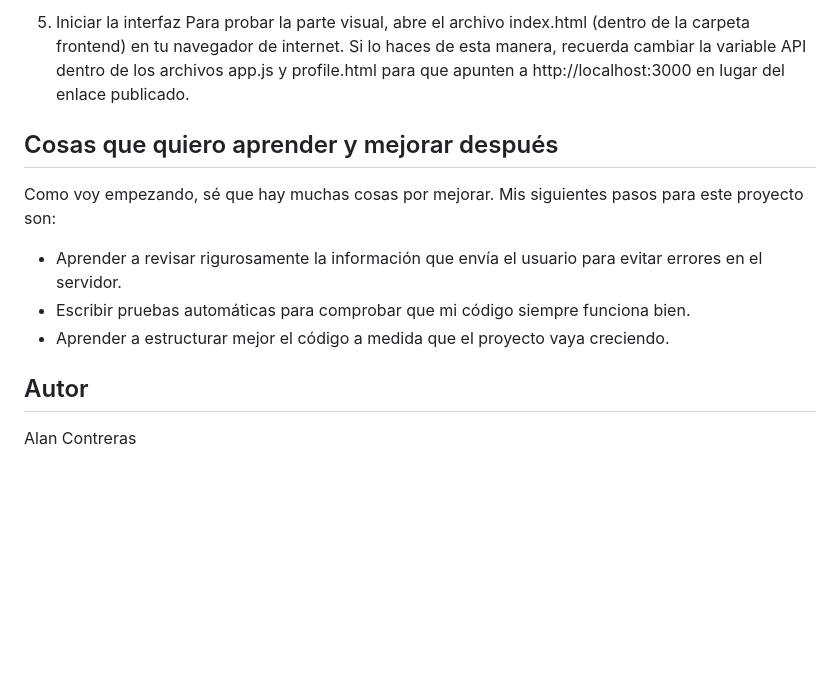
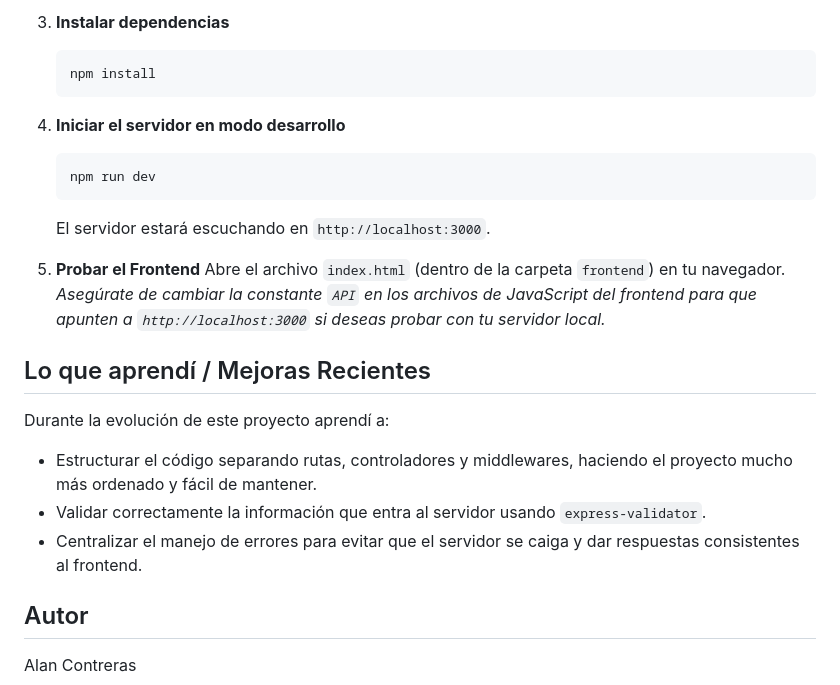
Before and after one commit to AlanContrera/backend-auth-jwt, a Markdown page: README.md, the part around one of its changes. GitHub-like rendering; blank space fills up the shorter version.

````diff
--- a/README.md
+++ b/README.md
@@ -66,14 +65,25 @@ El servidor empezará a funcionar en la dirección http://localhost:3000.
 
-5. Iniciar la interfaz
-Para probar la parte visual, abre el archivo index.html (dentro de la carpeta frontend) en tu navegador de internet.
-Si lo haces de esta manera, recuerda cambiar la variable API dentro de los archivos app.js y profile.html para que apunten a http://localhost:3000 en lugar del enlace publicado.
+3. **Instalar dependencias**
+   ```bash
+   npm install
+   ```
 
-## Cosas que quiero aprender y mejorar después
+4. **Iniciar el servidor en modo desarrollo**
+   ```bash
+   npm run dev
+   ```
+   El servidor estará escuchando en `http://localhost:3000`.
 
-Como voy empezando, sé que hay muchas cosas por mejorar. Mis siguientes pasos para este proyecto son:
-- Aprender a revisar rigurosamente la información que envía el usuario para evitar errores en el servidor.
-- Escribir pruebas automáticas para comprobar que mi código siempre funciona bien.
-- Aprender a estructurar mejor el código a medida que el proyecto vaya creciendo.
+5. **Probar el Frontend**
+   Abre el archivo `index.html` (dentro de la carpeta `frontend`) en tu navegador.
+   *Asegúrate de cambiar la constante `API` en los archivos de JavaScript del frontend para que apunten a `http://localhost:3000` si deseas probar con tu servidor local.*
+
+## Lo que aprendí / Mejoras Recientes
+
+Durante la evolución de este proyecto aprendí a:
+- Estructurar el código separando rutas, controladores y middlewares, haciendo el proyecto mucho más ordenado y fácil de mantener.
+- Validar correctamente la información que entra al servidor usando `express-validator`.
+- Centralizar el manejo de errores para evitar que el servidor se caiga y dar respuestas consistentes al frontend.
 
 ## Autor
 
````
Also changed, not shown: other parts of README.md (+46 -47 lines).
